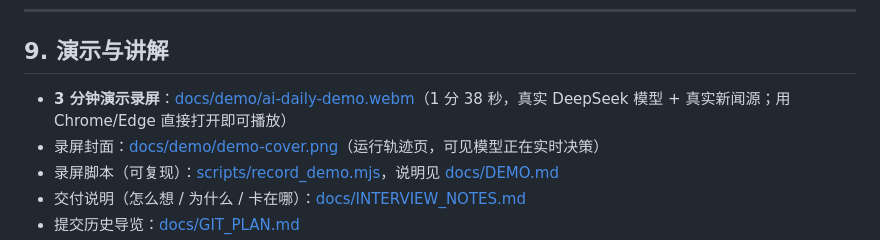
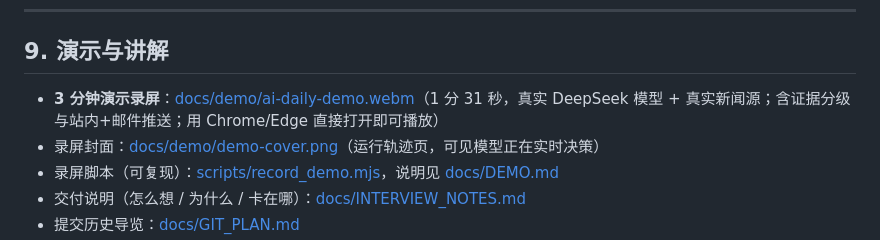
Before and after one commit to Ethon369/news-agent, a Markdown page: README.md, the part around the change. GitHub-like rendering.

Commit message:
docs(demo): 重录演示视频（1 分 31 秒，含证据分级与邮件推送）
- 真实 DeepSeek 运行 65s / 11 步 / 17 次工具调用
- 画面展示：LLM 自主决策轨迹、证据范围、站内+邮件「已推送」徽标、模型自愈（JSON 截断后重试 publish）
- 封面同步更新；README/DEMO 时长改为 1 分 31 秒（≤3 分钟要求）

```diff
--- a/README.md
+++ b/README.md
@@ -279,7 +279,7 @@ ai-daily-agent/
 
 ## 9. 演示与讲解
 
-- **3 分钟演示录屏**：[docs/demo/ai-daily-demo.webm](docs/demo/ai-daily-demo.webm)（1 分 38 秒，真实 DeepSeek 模型 + 真实新闻源；用 Chrome/Edge 直接打开即可播放）
+- **3 分钟演示录屏**：[docs/demo/ai-daily-demo.webm](docs/demo/ai-daily-demo.webm)（1 分 31 秒，真实 DeepSeek 模型 + 真实新闻源；含证据分级与站内+邮件推送；用 Chrome/Edge 直接打开即可播放）
 - 录屏封面：[docs/demo/demo-cover.png](docs/demo/demo-cover.png)（运行轨迹页，可见模型正在实时决策）
 - 录屏脚本（可复现）：[scripts/record_demo.mjs](scripts/record_demo.mjs)，说明见 [docs/DEMO.md](docs/DEMO.md)
 - 交付说明（怎么想 / 为什么 / 卡在哪）：[docs/INTERVIEW_NOTES.md](docs/INTERVIEW_NOTES.md)
```
Also changed, not shown: docs/DEMO.md (+1 -1 lines), docs/demo/demo-cover.png, 1 other file.
